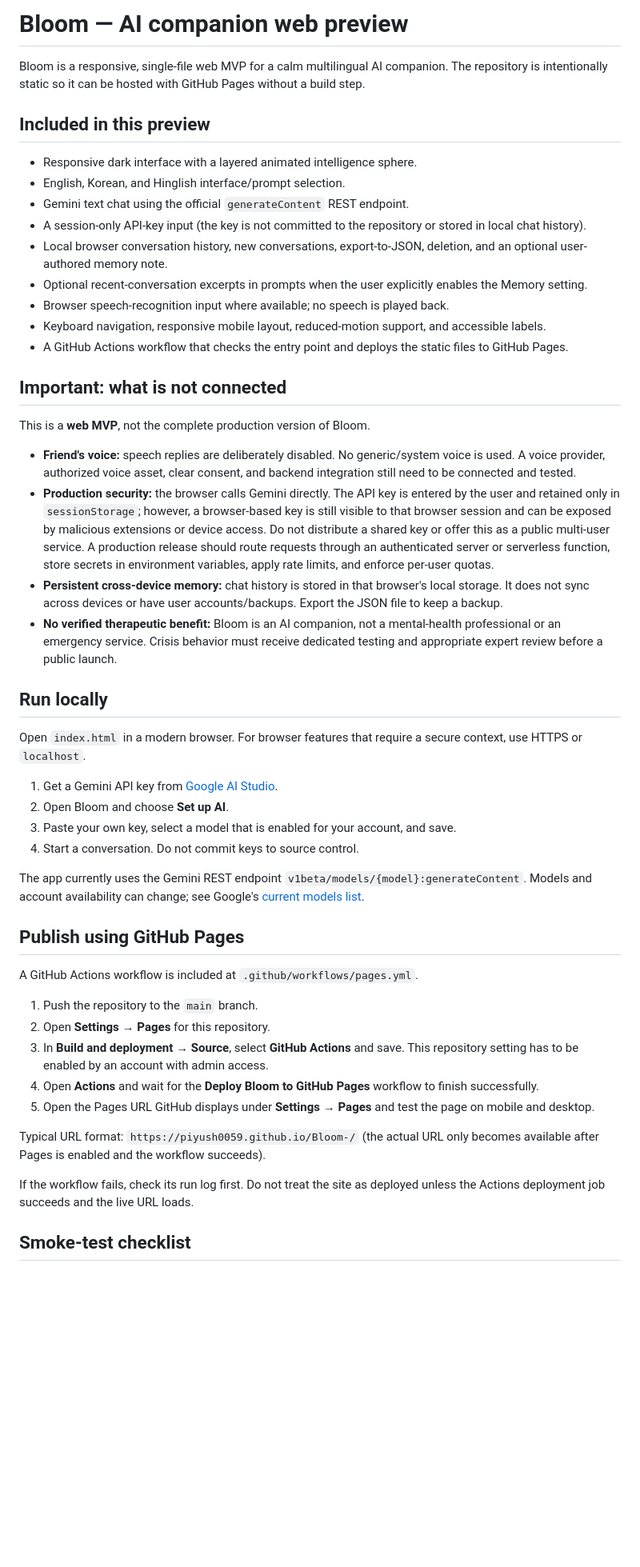
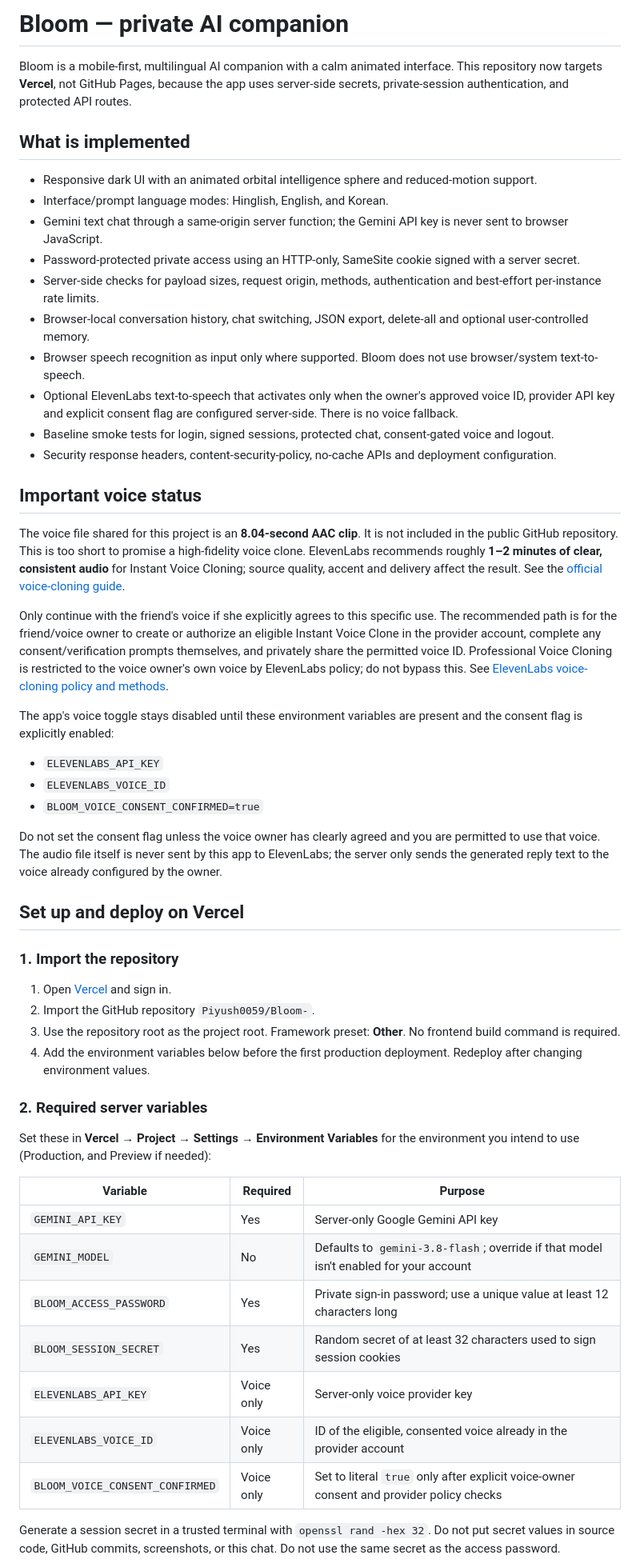
Before and after one commit to Piyush0059/Bloom-, a Markdown page: README.md, the part around one of its changes. Shown at 80% size. Drawn GitHub-style; blank space fills up the shorter version.

Commit message:
Document Vercel backend, secrets and voice consent setup

```diff
--- a/README.md
+++ b/README.md
@@ -1,52 +1,56 @@
-# Bloom — AI companion web preview
+# Bloom — private AI companion
 
-Bloom is a responsive, single-file web MVP for a calm multilingual AI companion. The repository is intentionally static so it can be hosted with GitHub Pages without a build step.
+Bloom is a mobile-first, multilingual AI companion with a calm animated interface. This repository now targets **Vercel**, not GitHub Pages, because the app uses server-side secrets, private-session authentication, and protected API routes.
 
-## Included in this preview
+## What is implemented
 
-- Responsive dark interface with a layered animated intelligence sphere.
-- English, Korean, and Hinglish interface/prompt selection.
-- Gemini text chat using the official `generateContent` REST endpoint.
-- A session-only API-key input (the key is not committed to the repository or stored in local chat history).
-- Local browser conversation history, new conversations, export-to-JSON, deletion, and an optional user-authored memory note.
-- Optional recent-conversation excerpts in prompts when the user explicitly enables the Memory setting.
-- Browser speech-recognition input where available; no speech is played back.
-- Keyboard navigation, responsive mobile layout, reduced-motion support, and accessible labels.
-- A GitHub Actions workflow that checks the entry point and deploys the static files to GitHub Pages.
+- Responsive dark UI with an animated orbital intelligence sphere and reduced-motion support.
+- Interface/prompt language modes: Hinglish, English, and Korean.
+- Gemini text chat through a same-origin server function; the Gemini API key is never sent to browser JavaScript.
+- Password-protected private access using an HTTP-only, SameSite cookie signed with a server secret.
+- Server-side checks for payload sizes, request origin, methods, authentication and best-effort per-instance rate limits.
+- Browser-local conversation history, chat switching, JSON export, delete-all and optional user-controlled memory.
+- Browser speech recognition as input only where supported. Bloom does not use browser/system text-to-speech.
+- Optional ElevenLabs text-to-speech that activates only when the owner's approved voice ID, provider API key and explicit consent flag are configured server-side. There is no voice fallback.
+- Baseline smoke tests for login, signed sessions, protected chat, consent-gated voice and logout.
+- Security response headers, content-security-policy, no-cache APIs and deployment configuration.
 
-## Important: what is not connected
+## Important voice status
 
-This is a **web MVP**, not the complete production version of Bloom.
+The voice file shared for this project is an **8.04-second AAC clip**. It is not included in the public GitHub repository. This is too short to promise a high-fidelity voice clone. ElevenLabs recommends roughly **1–2 minutes of clear, consistent audio** for Instant Voice Cloning; source quality, accent and delivery affect the result. See the [official voice-cloning guide](https://elevenlabs.io/docs/eleven-creative/voices/voice-cloning/instant-voice-cloning).
 
-- **Friend's voice:** speech replies are deliberately disabled. No generic/system voice is used. A voice provider, authorized voice asset, clear consent, and backend integration still need to be connected and tested.
-- **Production security:** the browser calls Gemini directly. The API key is entered by the user and retained only in `sessionStorage`; however, a browser-based key is still visible to that browser session and can be exposed by malicious extensions or device access. Do not distribute a shared key or offer this as a public multi-user service. A production release should route requests through an authenticated server or serverless function, store secrets in environment variables, apply rate limits, and enforce per-user quotas.
-- **Persistent cross-device memory:** chat history is stored in that browser's local storage. It does not sync across devices or have user accounts/backups. Export the JSON file to keep a backup.
-- **No verified therapeutic benefit:** Bloom is an AI companion, not a mental-health professional or an emergency service. Crisis behavior must receive dedicated testing and appropriate expert review before a public launch.
+Only continue with the friend's voice if she explicitly agrees to this specific use. The recommended path is for the friend/voice owner to create or authorize an eligible Instant Voice Clone in the provider account, complete any consent/verification prompts themselves, and privately share the permitted voice ID. Professional Voice Cloning is restricted to the voice owner's own voice by ElevenLabs policy; do not bypass this. See [ElevenLabs voice-cloning policy and methods](https://elevenlabs.io/docs/eleven-api/concepts/voice-cloning).
 
-## Run locally
+The app's voice toggle stays disabled until these environment variables are present and the consent flag is explicitly enabled:
 
-Open `index.html` in a modern browser. For browser features that require a secure context, use HTTPS or `localhost`.
+- `ELEVENLABS_API_KEY`
+- `ELEVENLABS_VOICE_ID`
+- `BLOOM_VOICE_CONSENT_CONFIRMED=true`
 
-1. Get a Gemini API key from [Google AI Studio](https://aistudio.google.com/app/apikey).
-2. Open Bloom and choose **Set up AI**.
-3. Paste your own key, select a model that is enabled for your account, and save.
-4. Start a conversation. Do not commit keys to source control.
+Do not set the consent flag unless the voice owner has clearly agreed and you are permitted to use that voice. The audio file itself is never sent by this app to ElevenLabs; the server only sends the generated reply text to the voice already configured by the owner.
 
-The app currently uses the Gemini REST endpoint `v1beta/models/{model}:generateContent`. Models and account availability can change; see Google's [current models list](https://ai.google.dev/gemini-api/docs/models).
+## Set up and deploy on Vercel
 
-## Publish using GitHub Pages
+### 1. Import the repository
 
-A GitHub Actions workflow is included at `.github/workflows/pages.yml`.
+1. Open [Vercel](https://vercel.com/new) and sign in.
+2. Import the GitHub repository `Piyush0059/Bloom-`.
+3. Use the repository root as the project root. Framework preset: **Other**. No frontend build command is required.
+4. Add the environment variables below before the first production deployment. Redeploy after changing environment values.
 
-1. Push the repository to the `main` branch.
-2. Open **Settings → Pages** for this repository.
-3. In **Build and deployment → Source**, select **GitHub Actions** and save. This repository setting has to be enabled by an account with admin access.
-4. Open **Actions** and wait for the **Deploy Bloom to GitHub Pages** workflow to finish successfully.
-5. Open the Pages URL GitHub displays under **Settings → Pages** and test the page on mobile and desktop.
+### 2. Required server variables
 
-Typical URL format: `https://piyush0059.github.io/Bloom-/` (the actual URL only becomes available after Pages is enabled and the workflow succeeds).
+Set these in **Vercel → Project → Settings → Environment Variables** for the environment you intend to use (Production, and Preview if needed):
 
-If the workflow fails, check its run log first. Do not treat the site as deployed unless the Actions deployment job succeeds and the live URL loads.
+| Variable | Required | Purpose |
+|---|---|---|
+| `GEMINI_API_KEY` | Yes | Server-only Google Gemini API key |
+| `GEMINI_MODEL` | No | Defaults to `gemini-3.8-flash`; override if that model isn't enabled for your account |
+| `BLOOM_ACCESS_PASSWORD` | Yes | Private sign-in password; use a unique value at least 12 characters long |
+| `BLOOM_SESSION_SECRET` | Yes | Random secret of at least 32 characters used to sign session cookies |
+| `ELEVENLABS_API_KEY` | Voice only | Server-only voice provider key |
+| `ELEVENLABS_VOICE_ID` | Voice only | ID of the eligible, consented voice already in the provider account |
+| `BLOOM_VOICE_CONSENT_CONFIRMED` | Voice only | Set to literal `true` only after explicit voice-owner consent and provider policy checks |
 
-## Smoke-test checklist
+Generate a session secret in a trusted terminal with `openssl rand -hex 32`. Do not put secret values in source code, GitHub commits, screenshots, or this chat. Do not use the same secret as the access password.
 
```
Also changed, not shown: other parts of README.md (+49 -20 lines).
